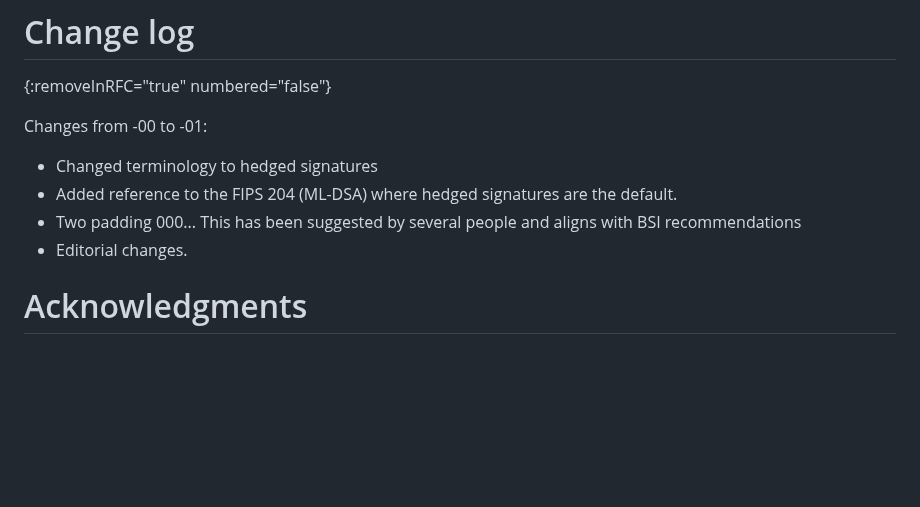
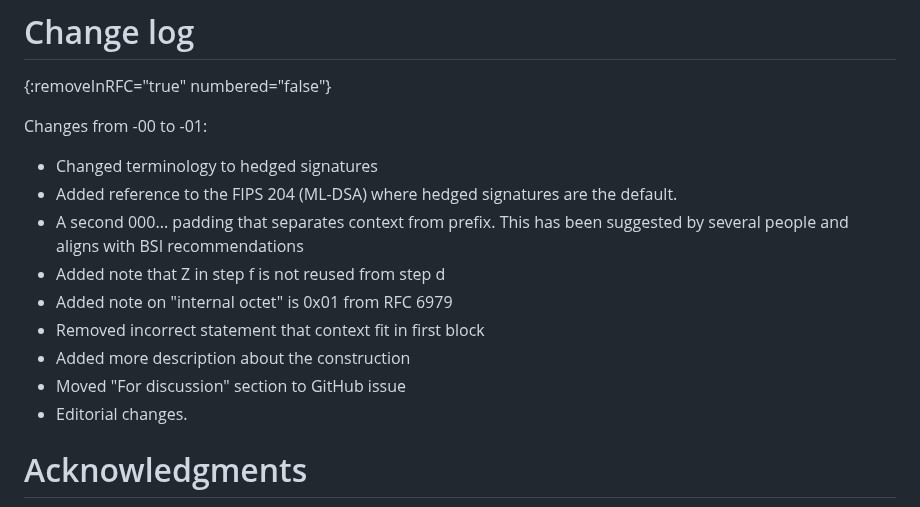
Before and after one commit to cfrg/draft-irtf-cfrg-det-sigs-with-noise, a Markdown page: draft-irtf-cfrg-det-sigs-with-noise.md, the part around the change. Drawn GitHub-style; blank space fills up the shorter version.

```diff
--- a/draft-irtf-cfrg-det-sigs-with-noise.md
+++ b/draft-irtf-cfrg-det-sigs-with-noise.md
@@ -539,7 +539,12 @@ Changes from -00 to -01:
 
 * Changed terminology to hedged signatures
 * Added reference to the FIPS 204 (ML-DSA) where hedged signatures are the default.
-* Two padding 000... This has been suggested by several people and aligns with BSI recommendations
+* A second 000... padding that separates context from prefix. This has been suggested by several people and aligns with BSI recommendations
+* Added note that Z in step f is not reused from step d
+* Added note on "internal octet" is 0x01 from RFC 6979
+* Removed incorrect statement that context fit in first block
+* Added more description about the construction
+* Moved "For discussion" section to GitHub issue
 * Editorial changes.
 
 # Acknowledgments
```
